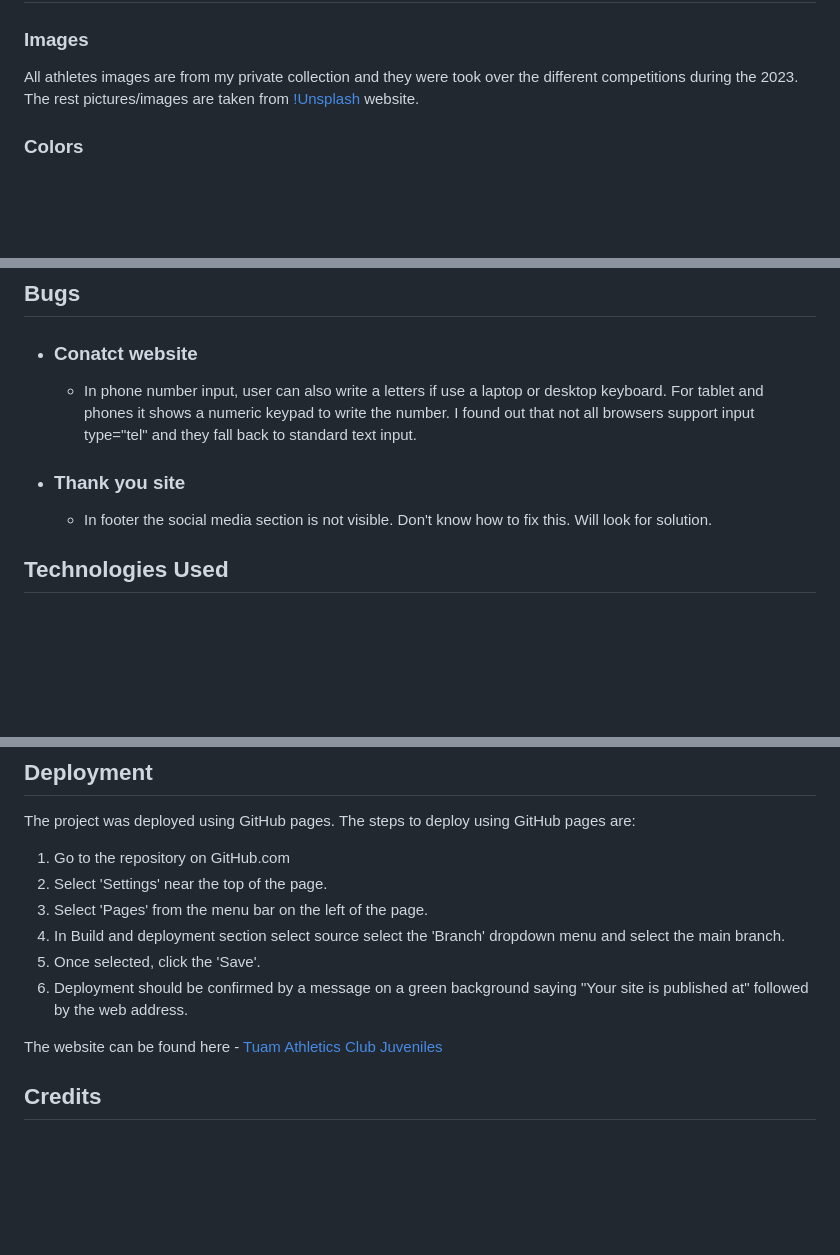
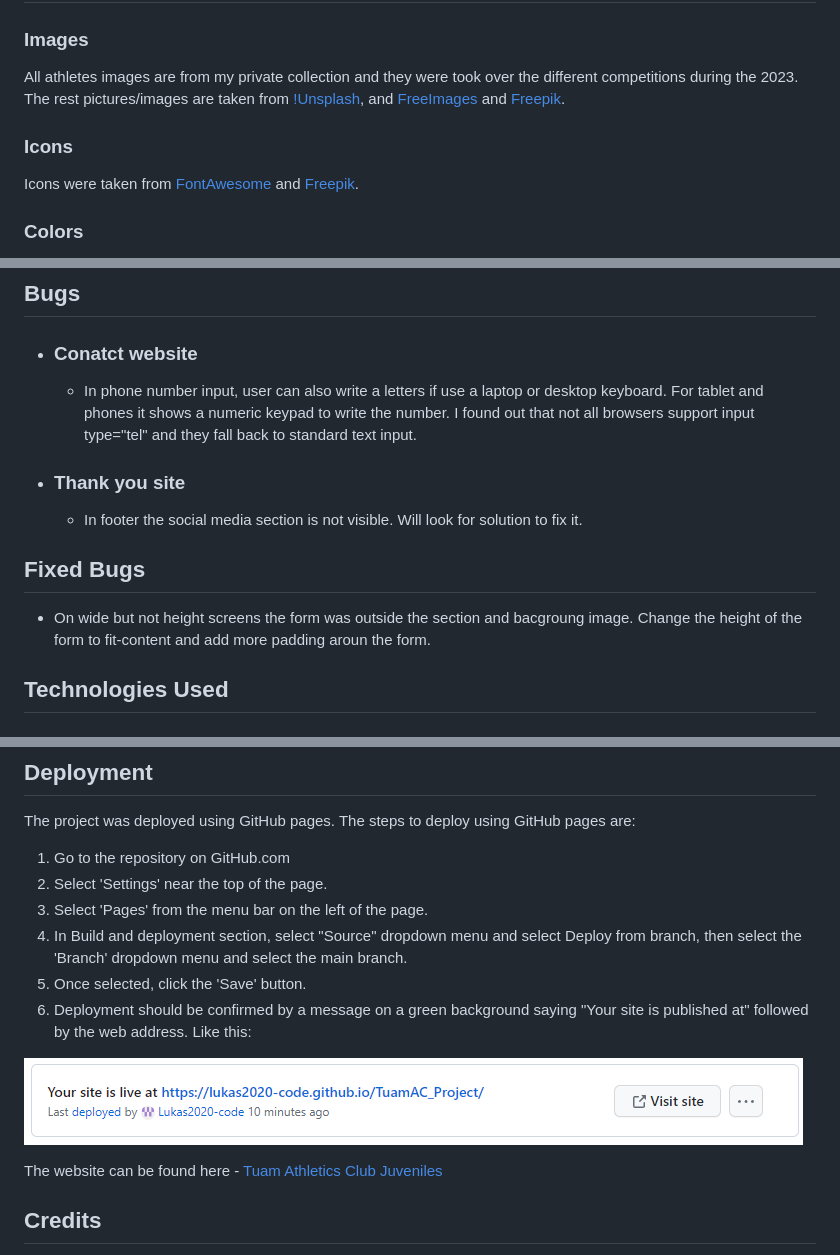
Before and after one commit to Lukas2020-code/TuamAC_Project, a Markdown page: README.md, 3 parts joined by grey strips. Rendered like a GitHub page; pictures changed too: docs/readme-images/succesfully-page-deployment.png (added); blank space fills up the shorter version.

Commit message:
Add img of page deployment and text to README file

```diff
--- a/README.md
+++ b/README.md
@@ -121,7 +125,11 @@ There is also Contact Us website with form for users if they need to contact the
 ### Images
 
 All athletes images are from my private collection and they were took over the different competitions during the 2023.
-The rest pictures/images are taken from [!Unsplash](https://unsplash.com/) website.
+The rest pictures/images are taken from [!Unsplash](https://unsplash.com/), and [FreeImages](https://www.freeimages.com/) and [Freepik](https://www.freepik.com/).
+
+### Icons
+
+Icons were taken from [FontAwesome](https://fontawesome.com/) and [Freepik](https://www.freepik.com/).
 
 ### Colors
 
@@ -171,7 +180,12 @@ The main fonts which I used for the website are Lato, Open Sans and Roboto. All
   - In phone number input, user can also write a letters if use a laptop or desktop keyboard. For tablet and phones it shows a numeric keypad to write the number. I found out that not all browsers support input type="tel" and they fall back to standard text input.
 
 - ### Thank you site
-  - In footer the social media section is not visible. Don't know how to fix this. Will look for solution.
+
+  - In footer the social media section is not visible. Will look for solution to fix it.
+
+## Fixed Bugs
+
+- On wide but not height screens the form was outside the section and bacgroung image. Change the height of the form to fit-content and add more padding aroun the form.
 
 ## Technologies Used
 
@@ -197,9 +211,11 @@ The project was deployed using GitHub pages. The steps to deploy using GitHub pa
 1. Go to the repository on GitHub.com
 2. Select 'Settings' near the top of the page.
 3. Select 'Pages' from the menu bar on the left of the page.
-4. In Build and deployment section select source select the 'Branch' dropdown menu and select the main branch.
-5. Once selected, click the 'Save'.
-6. Deployment should be confirmed by a message on a green background saying "Your site is published at" followed by the web address.
+4. In Build and deployment section, select "Source" dropdown menu and select Deploy from branch, then select the 'Branch' dropdown menu and select the main branch.
+5. Once selected, click the 'Save' button.
+6. Deployment should be confirmed by a message on a green background saying "Your site is published at" followed by the web address. Like this:
+
+![Succesfully deployed padge](docs/readme-images/succesfully-page-deployment.png)
 
 The website can be found here - [Tuam Athletics Club Juveniles](https://lukas2020-code.github.io/TuamAC_Project/)
 
```
Also changed, not shown: other parts of README.md (+5 -0 lines).
